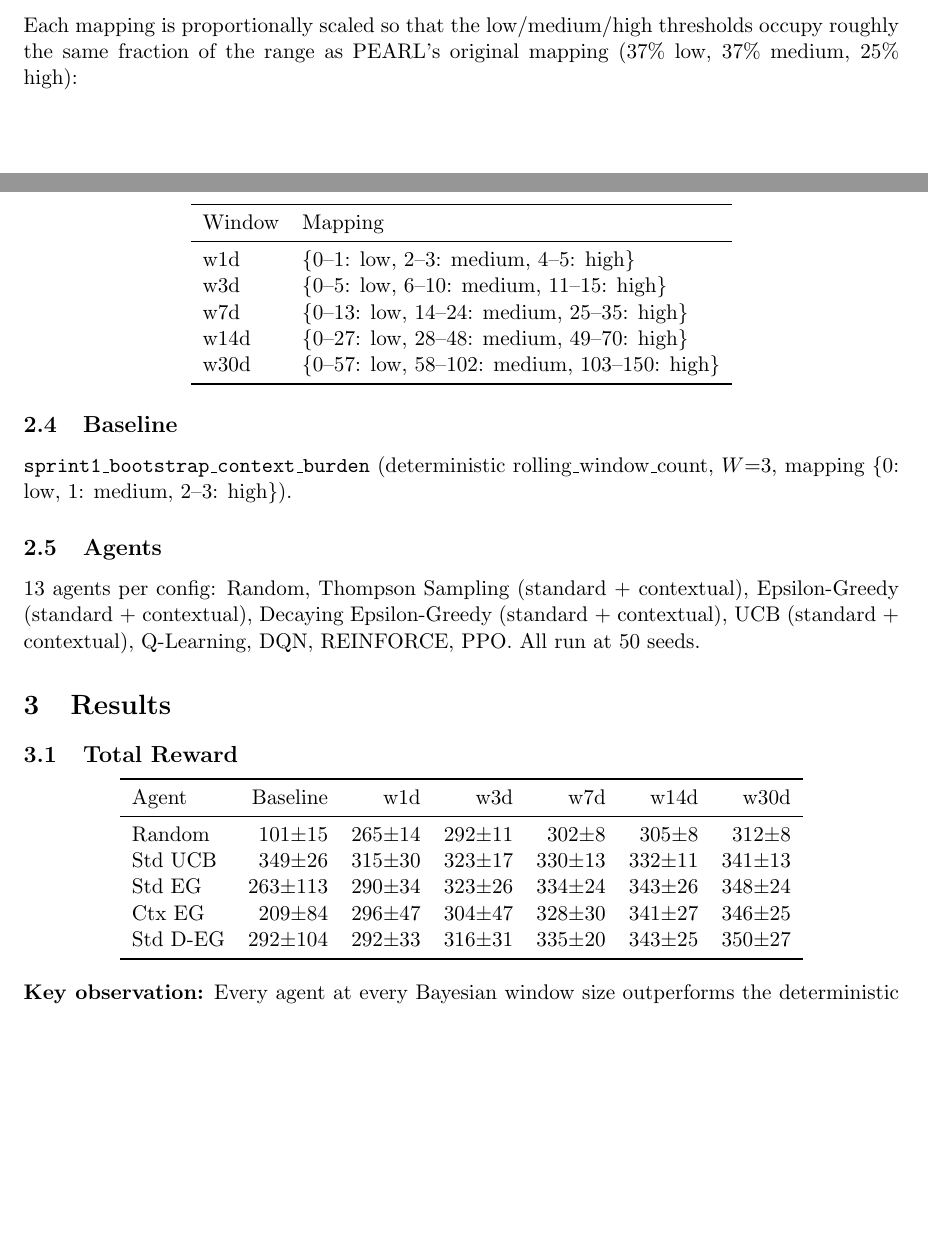
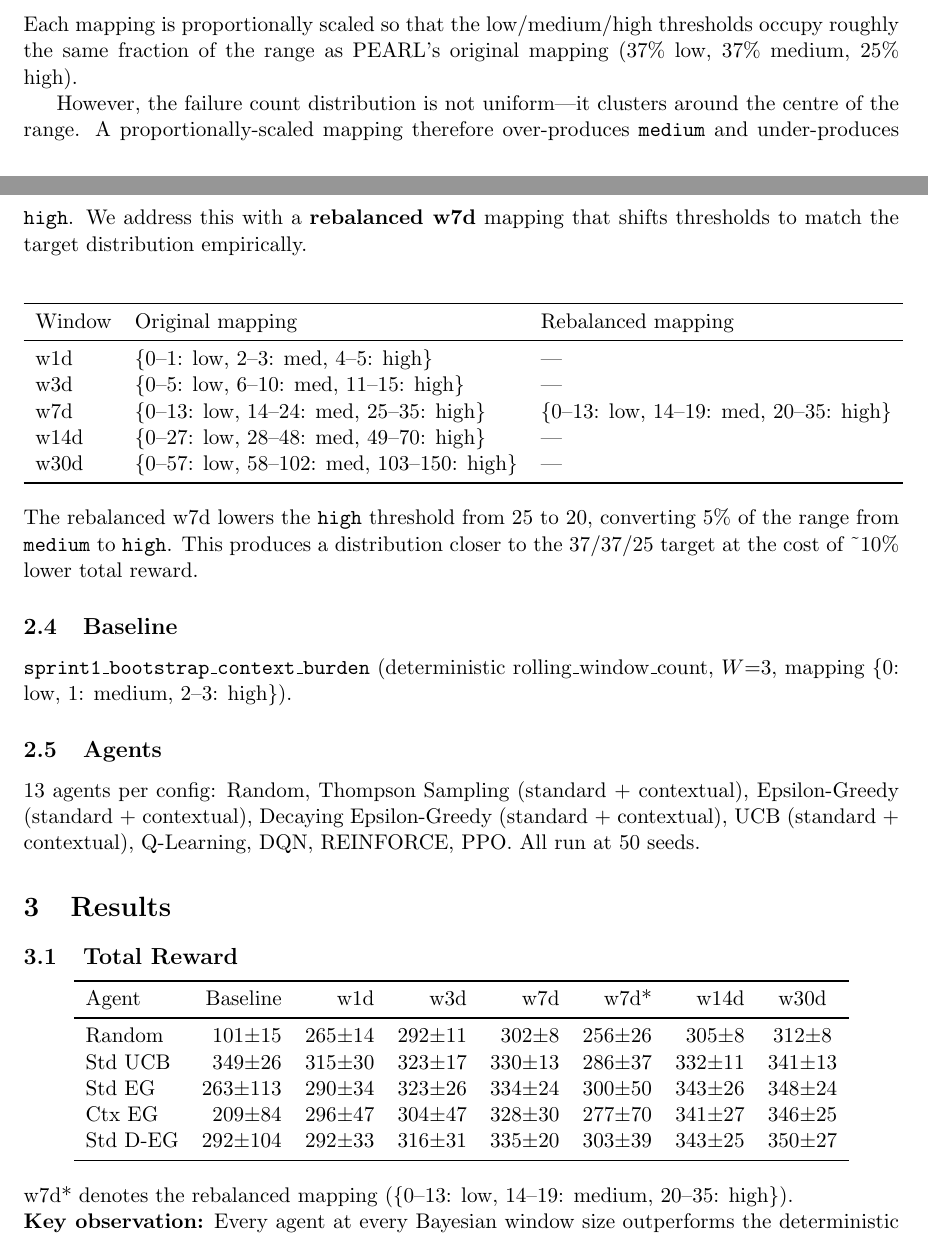
Before and after one commit to wd7512/rl-health-interventions, a LaTeX document (docs/experimental_phases/sprint1_bootstrap_new_burden/analysis.tex): two parts of pages 1 and 2 of 5, joined at a grey line, cut so that both start at the same text, the shorter picture padded with empty space. Compiled offline with pdfLaTeX.

Commit message:
Update report with rebalanced w7d mapping results
Rebalanced mapping {0-13: low, 14-19: medium, 20-35: high} shifts
burden distribution from 18/81/0.5 to 25/55/20, trading ~10% reward
for a meaningful high-burden signal (20% vs 0.5%).

```diff
--- a/docs/experimental_phases/sprint1_bootstrap_new_burden/analysis.tex
+++ b/docs/experimental_phases/sprint1_bootstrap_new_burden/analysis.tex
@@ -64,21 +64,32 @@ w30d & 150 & $\sim$1 month \\
 \subsection{Mappings}
 Each mapping is proportionally scaled so that the low/medium/high
 thresholds occupy roughly the same fraction of the range as PEARL's
-original mapping (37\% low, 37\% medium, 25\% high):
+original mapping (37\% low, 37\% medium, 25\% high).
+
+However, the failure count distribution is not uniform---it clusters
+around the centre of the range.  A proportionally-scaled mapping
+therefore over-produces \texttt{medium} and under-produces \texttt{high}.
+We address this with a \textbf{rebalanced w7d} mapping that shifts
+thresholds to match the target distribution empirically.
 
 \begin{center}
-\begin{tabular}{l l}
+\begin{tabular}{l l l}
 \toprule
-Window & Mapping \\
+Window & Original mapping & Rebalanced mapping \\
 \midrule
-w1d  & \{0--1: low,\ 2--3: medium,\ 4--5: high\} \\
-w3d  & \{0--5: low,\ 6--10: medium,\ 11--15: high\} \\
-w7d  & \{0--13: low,\ 14--24: medium,\ 25--35: high\} \\
-w14d & \{0--27: low,\ 28--48: medium,\ 49--70: high\} \\
-w30d & \{0--57: low,\ 58--102: medium,\ 103--150: high\} \\
+w1d  & \{0--1: low,\ 2--3: med,\ 4--5: high\} & --- \\
+w3d  & \{0--5: low,\ 6--10: med,\ 11--15: high\} & --- \\
+w7d  & \{0--13: low,\ 14--24: med,\ 25--35: high\} & \{0--13: low,\ 14--19: med,\ 20--35: high\} \\
+w14d & \{0--27: low,\ 28--48: med,\ 49--70: high\} & --- \\
+w30d & \{0--57: low,\ 58--102: med,\ 103--150: high\} & --- \\
 \bottomrule
 \end{tabular}
 \end{center}
+
+\noindent The rebalanced w7d lowers the \texttt{high} threshold from 25
+to 20, converting 5\% of the range from \texttt{medium} to
+\texttt{high}.  This produces a distribution closer to the 37/37/25
+target at the cost of \textasciitilde10\% lower total reward.
 
 \subsection{Baseline}
 \texttt{sprint1\_bootstrap\_context\_burden} (deterministic
@@ -96,18 +107,21 @@ REINFORCE, PPO.  All run at 50 seeds.
 \subsection{Total Reward}
 
 \begin{center}
-\begin{tabular}{l rrrrrr}
+\begin{tabular}{l rrrrrrc}
 \toprule
-Agent & Baseline & w1d & w3d & w7d & w14d & w30d \\
+Agent & Baseline & w1d & w3d & w7d & w7d* & w14d & w30d \\
 \midrule
-Random       & 101$\pm$15 & 265$\pm$14 & 292$\pm$11 & 302$\pm$8 & 305$\pm$8 & 312$\pm$8 \\
-Std UCB      & 349$\pm$26 & 315$\pm$30 & 323$\pm$17 & 330$\pm$13 & 332$\pm$11 & 341$\pm$13 \\
-Std EG       & 263$\pm$113 & 290$\pm$34 & 323$\pm$26 & 334$\pm$24 & 343$\pm$26 & 348$\pm$24 \\
-Ctx EG       & 209$\pm$84 & 296$\pm$47 & 304$\pm$47 & 328$\pm$30 & 341$\pm$27 & 346$\pm$25 \\
-Std D-EG     & 292$\pm$104 & 292$\pm$33 & 316$\pm$31 & 335$\pm$20 & 343$\pm$25 & 350$\pm$27 \\
+Random       & 101$\pm$15 & 265$\pm$14 & 292$\pm$11 & 302$\pm$8 & 256$\pm$26 & 305$\pm$8 & 312$\pm$8 \\
+Std UCB      & 349$\pm$26 & 315$\pm$30 & 323$\pm$17 & 330$\pm$13 & 286$\pm$37 & 332$\pm$11 & 341$\pm$13 \\
+Std EG       & 263$\pm$113 & 290$\pm$34 & 323$\pm$26 & 334$\pm$24 & 300$\pm$50 & 343$\pm$26 & 348$\pm$24 \\
+Ctx EG       & 209$\pm$84 & 296$\pm$47 & 304$\pm$47 & 328$\pm$30 & 277$\pm$70 & 341$\pm$27 & 346$\pm$25 \\
+Std D-EG     & 292$\pm$104 & 292$\pm$33 & 316$\pm$31 & 335$\pm$20 & 303$\pm$39 & 343$\pm$25 & 350$\pm$27 \\
 \bottomrule
 \end{tabular}
 \end{center}
+
+\noindent w7d* denotes the rebalanced mapping
+(\{0--13: low, 14--19: medium, 20--35: high\}).
 
 \noindent\textbf{Key observation:} Every agent at every Bayesian window
 size outperforms the deterministic baseline (except Std UCB at w1d,
```
Also changed, not shown: docs/experimental_phases/sprint1_bootstrap_new_burden/analysis.pdf, docs/experimental_phases/sprint1_bootstrap_new_burden/analysis.tex (19 more changed lines).
